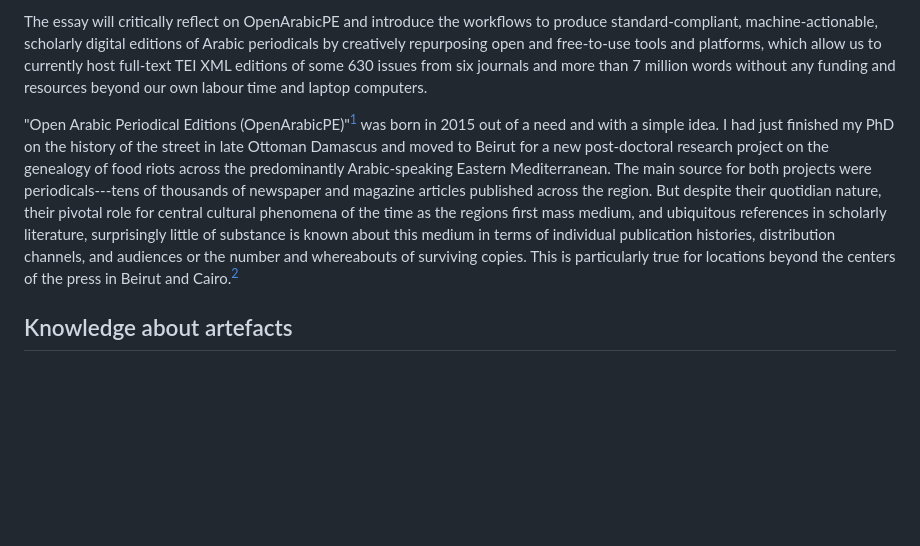
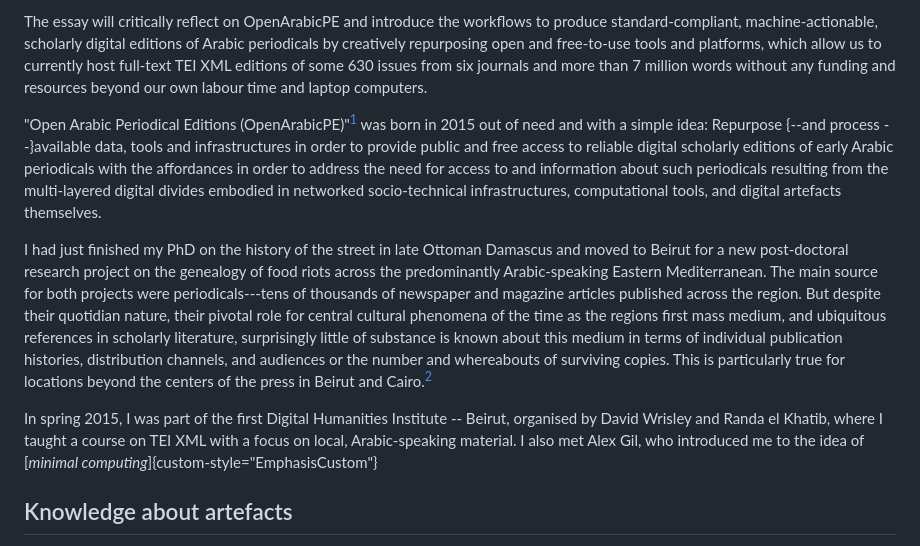
Before and after one commit to tillgrallert/pae326271, a Markdown page: editing-across-the-digital-divide.md, the part around the change printed below. Drawn GitHub-style; blank space fills up the shorter version.

```diff
--- a/editing-across-the-digital-divide.md
+++ b/editing-across-the-digital-divide.md
@@ -31,8 +31,12 @@ Influenced by [[*minimal computing*]{custom-style="EmphasisCustom"}](http://go-d
 The essay will critically reflect on OpenArabicPE and introduce the workflows to produce standard-compliant, machine-actionable, scholarly digital editions of Arabic periodicals by creatively repurposing open and free-to-use tools and platforms, which allow us to currently host full-text TEI XML editions of some 630 issues from six journals and more than 7 million words without any funding and resources beyond our own labour time and laptop computers.
 
 
-"Open Arabic Periodical Editions (OpenArabicPE)"[^fn1]  was born in 2015 out of a need and with a simple idea. I had just finished my PhD on the history of the street in late Ottoman Damascus and moved to Beirut for a new post-doctoral research project on the genealogy of food riots across the predominantly Arabic-speaking Eastern Mediterranean.
+"Open Arabic Periodical Editions (OpenArabicPE)"[^fn1]  was born in 2015 out of need and with a simple idea: Repurpose {--and process --}available data, tools and infrastructures in order to provide public and free access to reliable digital scholarly editions of early Arabic periodicals with the affordances in order to address the need for access to and information about such periodicals resulting from the multi-layered digital divides embodied in networked socio-technical infrastructures, computational tools, and digital artefacts themselves.
+
+I had just finished my PhD on the history of the street in late Ottoman Damascus and moved to Beirut for a new post-doctoral research project on the genealogy of food riots across the predominantly Arabic-speaking Eastern Mediterranean.
 The main source for both projects were periodicals---tens of thousands of newspaper and magazine articles published across the region. But despite their quotidian nature, their pivotal role for central cultural phenomena of the time as the regions first mass medium, and ubiquitous references in scholarly literature, surprisingly little of substance is known about this medium in terms of individual publication histories, distribution channels, and audiences or the number and whereabouts of surviving copies. This is particularly true for locations beyond the centers of the press in Beirut and Cairo.[^cf1]
+
+In spring 2015, I was part of the first Digital Humanities Institute -- Beirut, organised by David Wrisley and Randa el Khatib, where I taught a course on TEI XML with a focus on local, Arabic-speaking material. I also met Alex Gil, who introduced me to the idea of [*minimal computing*]{custom-style="EmphasisCustom"}
 
 ## Knowledge about artefacts
 
```
Also changed, not shown: other parts of editing-across-the-digital-divide.md (+8 -6 lines).
